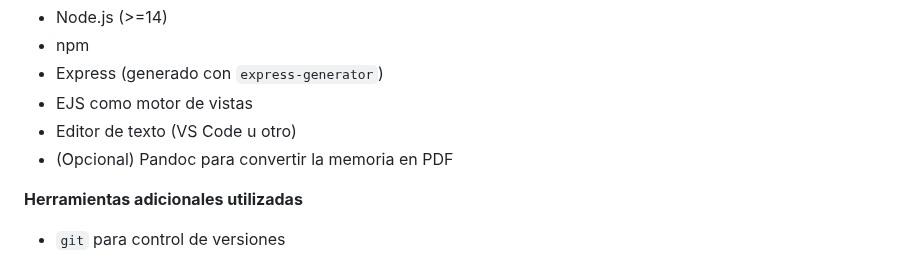
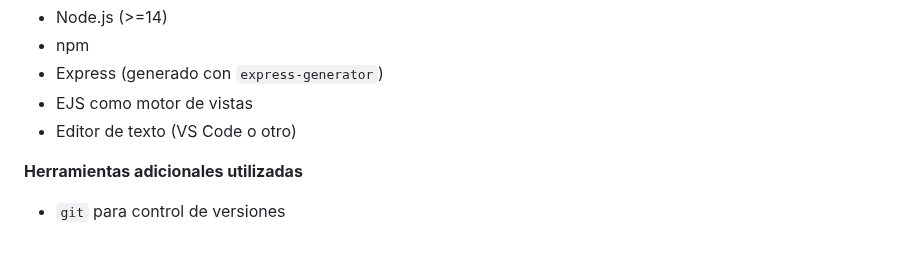
Before and after one commit to GiacomoFavaron/express-app, a Markdown page: lab_report_full.md, the part around one of its changes. Drawn GitHub-style.

```diff
--- a/lab_report_full.md
+++ b/lab_report_full.md
@@ -40,8 +40,7 @@ Crear un pequeño portal web con diferentes vistas según la ruta elegida y docu
 - npm
 - Express (generado con `express-generator`)
 - EJS como motor de vistas
-- Editor de texto (VS Code u otro)
-- (Opcional) Pandoc para convertir la memoria en PDF
+- Editor de texto (VS Code o otro)
 
 **Herramientas adicionales utilizadas**
 
```
Also changed, not shown: other parts of lab_report_full.md (+5 -103 lines).
